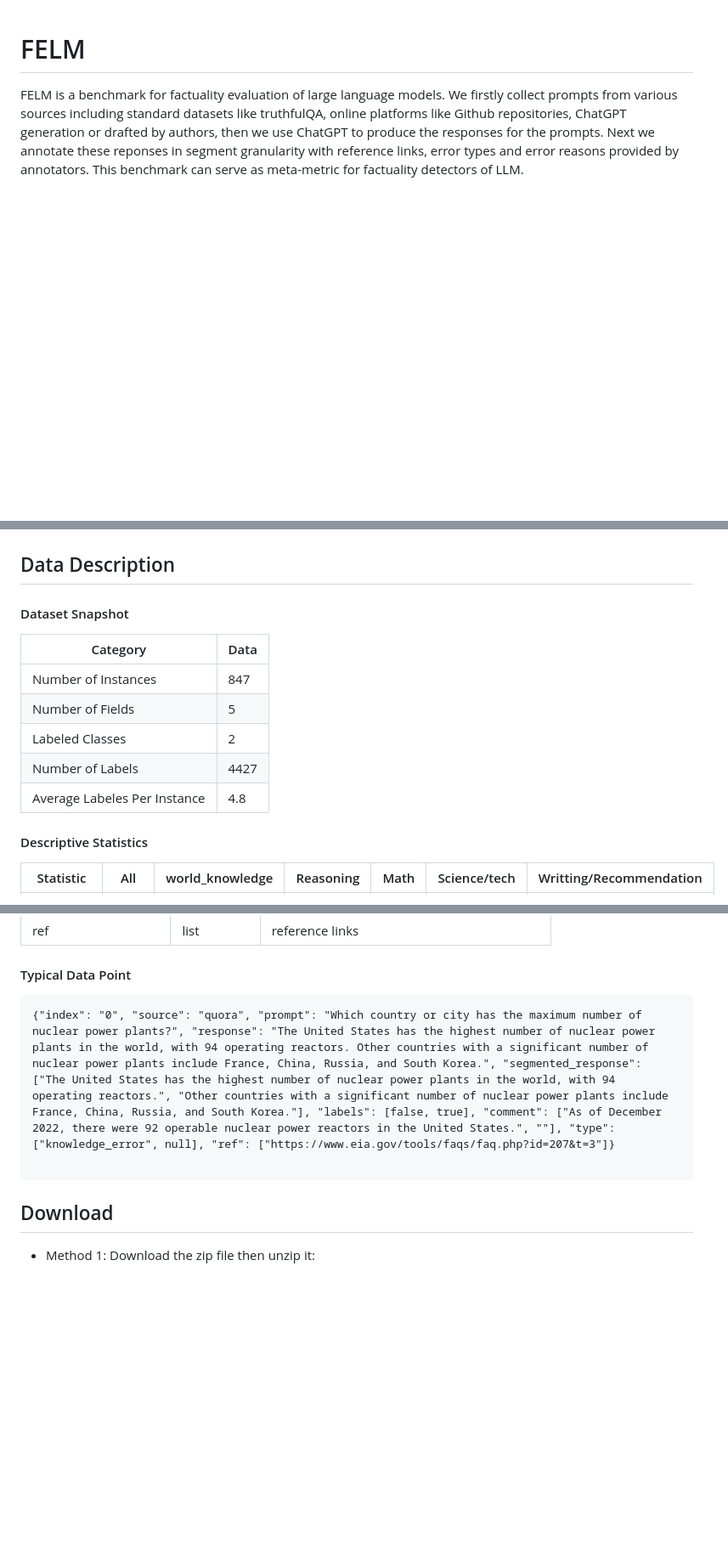
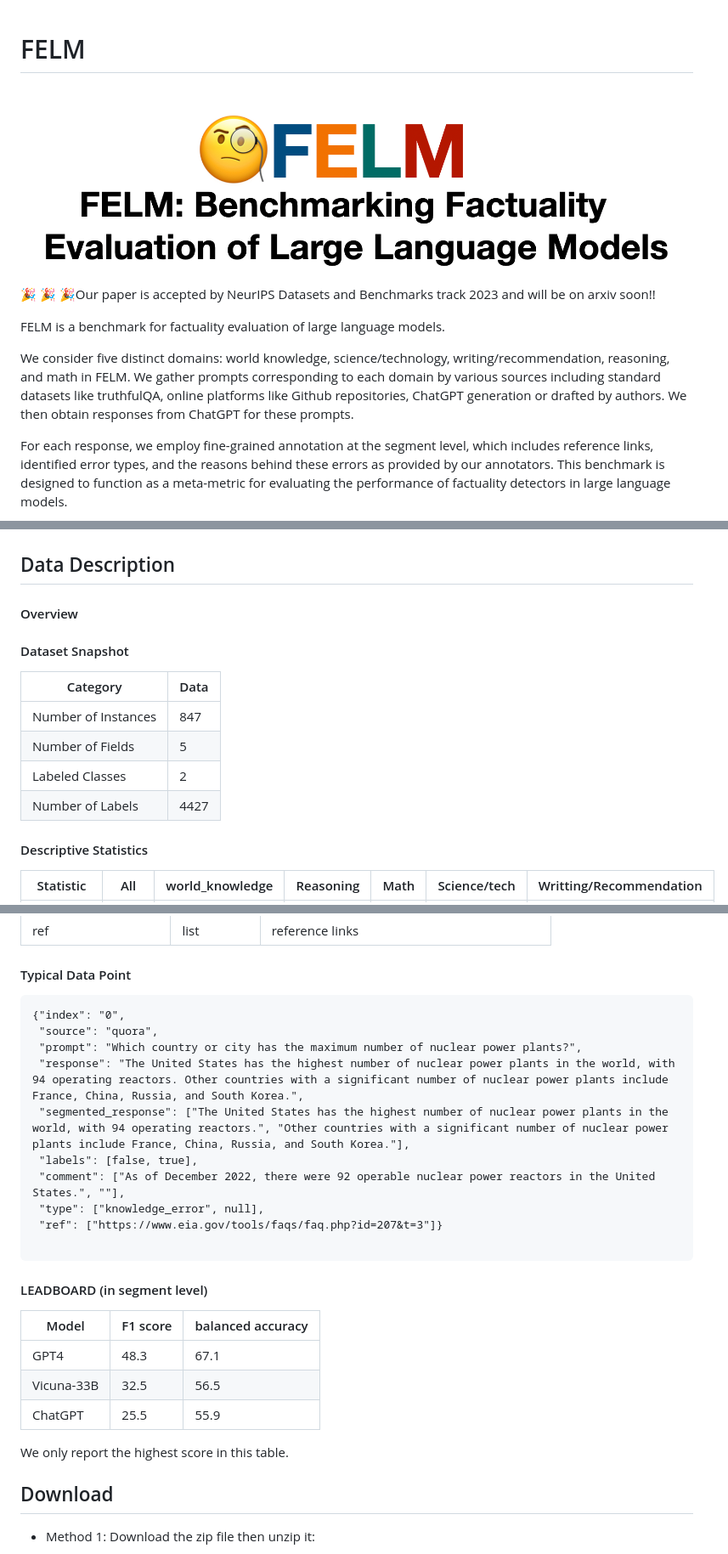
Before and after one commit to hkust-nlp/felm, a Markdown page: README.md, 3 parts joined by grey strips. Shown: that part at 85% size. Drawn GitHub-style; pictures changed too: image/title.png (added); blank space fills up the shorter version.

````diff
--- a/README.md
+++ b/README.md
@@ -1,7 +1,16 @@
 # FELM
- FELM is a benchmark for factuality evaluation of large language models. We firstly collect prompts from various sources including standard datasets like truthfulQA, online platforms like Github repositories, ChatGPT generation or drafted by authors, then we use ChatGPT to produce the responses for the prompts. Next we annotate these reponses in segment granularity with reference links, error types and error reasons provided by annotators. This benchmark can serve as meta-metric for factuality detectors of LLM.
+![](image/title.png)
+🎉 🎉 🎉Our paper is accepted by NeurIPS Datasets and Benchmarks track 2023 and will be on arxiv soon!!
+
+ FELM is a benchmark for factuality evaluation of large language models.
+
+  We consider five distinct domains: world knowledge, science/technology, writing/recommendation, reasoning, and math in FELM. We gather prompts corresponding to each domain by various sources including standard datasets like truthfulQA, online platforms like Github repositories, ChatGPT generation or drafted by authors. We then obtain responses from ChatGPT for these prompts.
+
+  For each response, we employ fine-grained annotation at the segment level, which includes reference links, identified error types, and the reasons behind these errors as provided by our annotators. This benchmark is designed to function as a meta-metric for evaluating the performance of factuality detectors in large language models.
+
 ![](image/felm_examples.png)
 ## Data Description
+#### Overview
 #### Dataset Snapshot
 
 Category | Data
@@ -10,7 +19,6 @@ Number of Instances | 847
 Number of Fields | 5
 Labeled Classes | 2
 Number of Labels | 4427
-Average Labeles Per Instance | 4.8
 
 #### Descriptive Statistics
 
@@ -40,12 +48,26 @@ Negative segments |785 | 147  | 148 | 122 | 101 | 267
 
 
 ```
-{"index": "0", "source": "quora", "prompt": "Which country or city has the maximum number of nuclear power plants?", "response": "The United States has the highest number of nuclear power plants in the world, with 94 operating reactors. Other countries with a significant number of nuclear power plants include France, China, Russia, and South Korea.", "segmented_response": ["The United States has the highest number of nuclear power plants in the world, with 94 operating reactors.", "Other countries with a significant number of nuclear power plants include France, China, Russia, and South Korea."], "labels": [false, true], "comment": ["As of December 2022, there were 92 operable nuclear power reactors in the United States.", ""], "type": ["knowledge_error", null], "ref": ["https://www.eia.gov/tools/faqs/faq.php?id=207&t=3"]}
+{"index": "0",
+ "source": "quora",
+ "prompt": "Which country or city has the maximum number of nuclear power plants?",
+ "response": "The United States has the highest number of nuclear power plants in the world, with 94 operating reactors. Other countries with a significant number of nuclear power plants include France, China, Russia, and South Korea.",
+ "segmented_response": ["The United States has the highest number of nuclear power plants in the world, with 94 operating reactors.", "Other countries with a significant number of nuclear power plants include France, China, Russia, and South Korea."],
+ "labels": [false, true],
+ "comment": ["As of December 2022, there were 92 operable nuclear power reactors in the United States.", ""],
+ "type": ["knowledge_error", null],
+ "ref": ["https://www.eia.gov/tools/faqs/faq.php?id=207&t=3"]}
 
 ```
+#### LEADBOARD (in segment level)
 
+| Model | F1 score | balanced accuracy                                |
+| ----------- | ----------- | ------------------------------------------- |
+| GPT4         | 48.3     |   67.1        |
+| Vicuna-33B   | 32.5      | 56.5   |
+| ChatGPT           | 25.5      | 55.9                   |
 
-
+We only report the highest score in this table.
 
 
 ## Download
````
